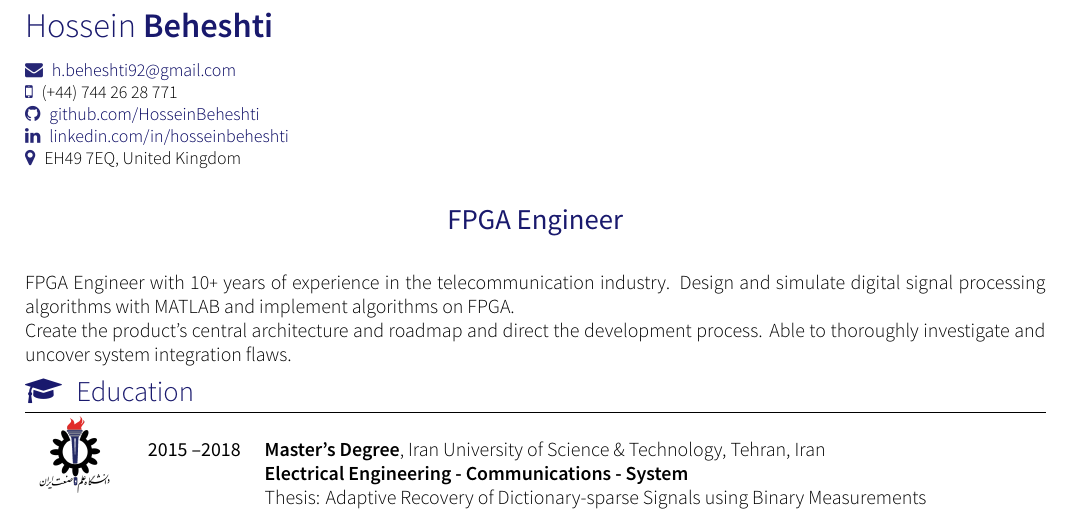
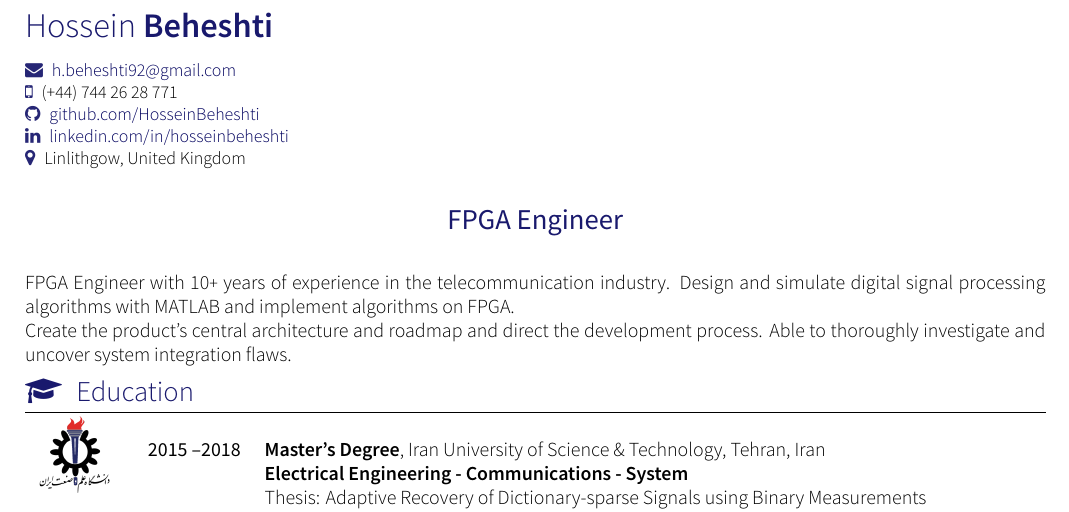
Before and after one commit to HosseinBeheshti/CV, a LaTeX CV (main.tex): part of page 1 of 2, cut so that both start at the same text. Compiled offline with XeLaTeX; a missing font is replaced by an installed copy or a similar font; a LaTeX package or settings file that is missing is left out.

Commit message:
Update main.tex

```diff
--- a/main.tex
+++ b/main.tex
@@ -20,7 +20,7 @@
 	\smartphone{(+44) 744 26 28 771} \\
 	\github{HosseinBeheshti} \\
 	\linkedin{hosseinbeheshti} \\
-	\address{EH49 7EQ, United Kingdom}
+	\address{Linlithgow, United Kingdom}
 }
 
 \begin{document}
```
